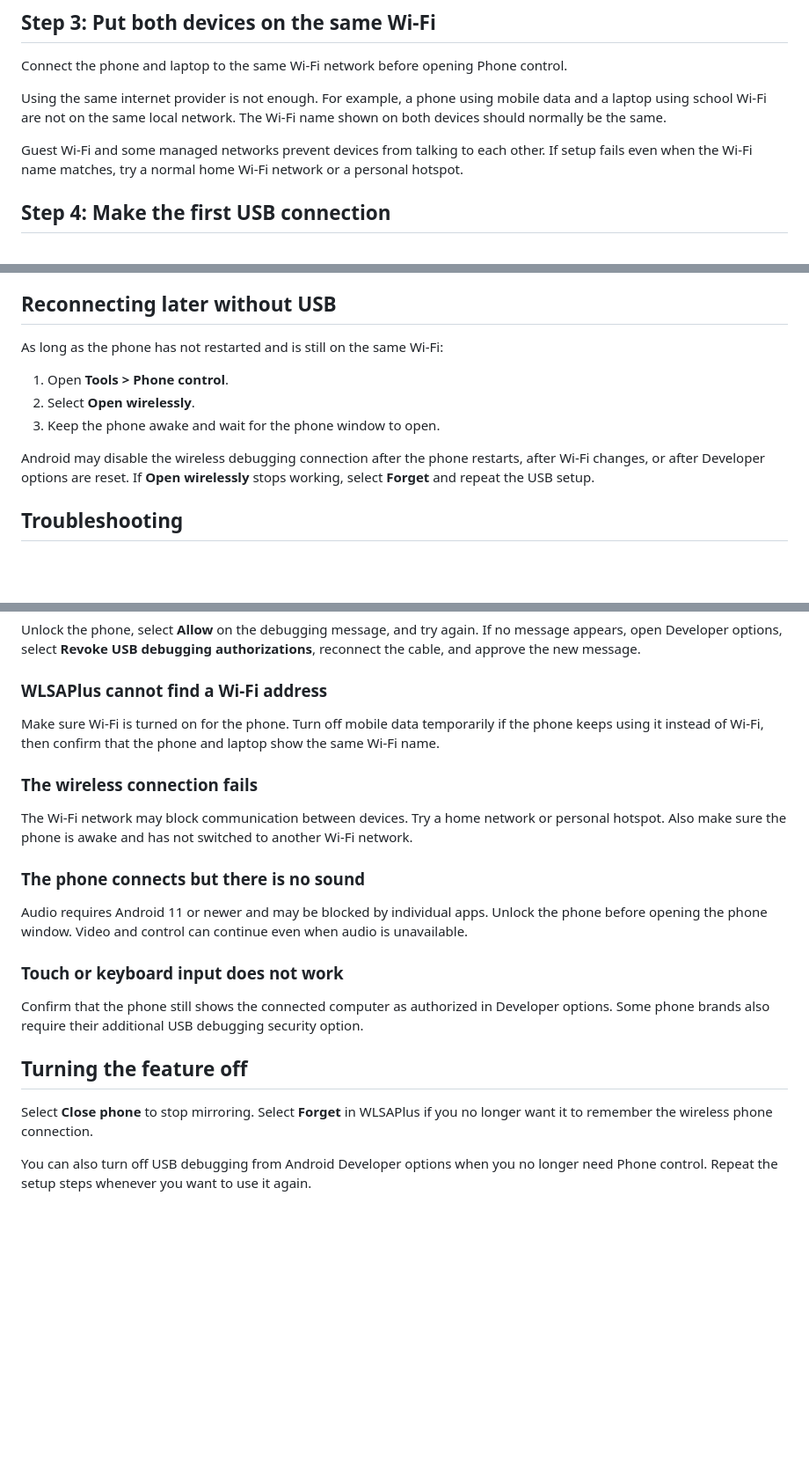
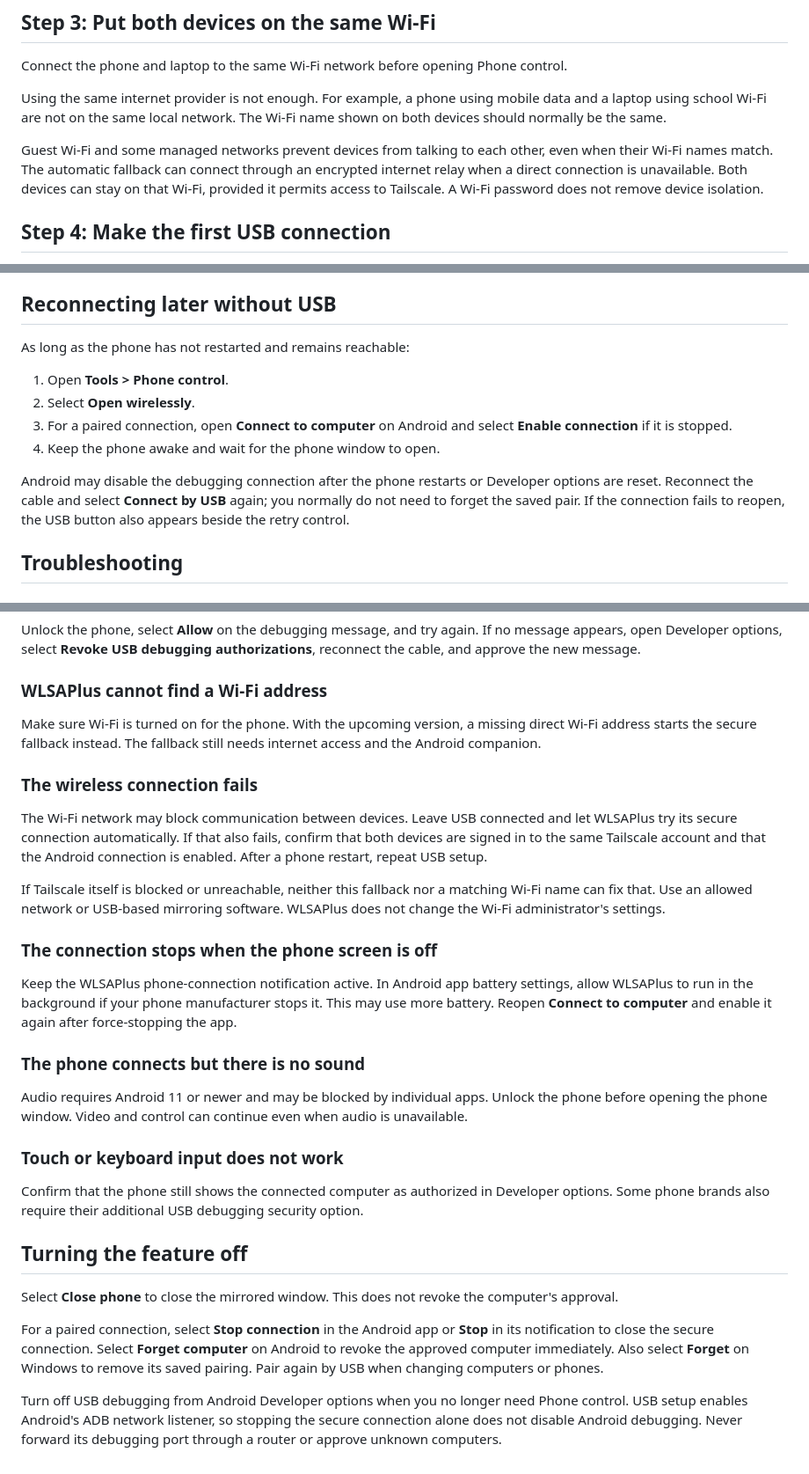
Before and after one commit to DDguan2010/wlsaplus-frontpage, a Markdown page: content/blog/set-up-phone-control-on-windows.md, 3 parts joined by grey strips. Shown at 88% size. Rendered like a GitHub page; blank space fills up the shorter version.

```diff
--- a/content/blog/set-up-phone-control-on-windows.md
+++ b/content/blog/set-up-phone-control-on-windows.md
@@ -57,7 +62,7 @@ Connect the phone and laptop to the same Wi-Fi network before opening Phone cont
 
 Using the same internet provider is not enough. For example, a phone using mobile data and a laptop using school Wi-Fi are not on the same local network. The Wi-Fi name shown on both devices should normally be the same.
 
-Guest Wi-Fi and some managed networks prevent devices from talking to each other. If setup fails even when the Wi-Fi name matches, try a normal home Wi-Fi network or a personal hotspot.
+Guest Wi-Fi and some managed networks prevent devices from talking to each other, even when their Wi-Fi names match. The automatic fallback can connect through an encrypted internet relay when a direct connection is unavailable. Both devices can stay on that Wi-Fi, provided it permits access to Tailscale. A Wi-Fi password does not remove device isolation.
 
 ## Step 4: Make the first USB connection
 
@@ -97,13 +121,14 @@ If **Turn off the phone display** was enabled, the real phone screen stays black
 
 ## Reconnecting later without USB
 
-As long as the phone has not restarted and is still on the same Wi-Fi:
+As long as the phone has not restarted and remains reachable:
 
 1. Open **Tools > Phone control**.
 2. Select **Open wirelessly**.
-3. Keep the phone awake and wait for the phone window to open.
+3. For a paired connection, open **Connect to computer** on Android and select **Enable connection** if it is stopped.
+4. Keep the phone awake and wait for the phone window to open.
 
-Android may disable the wireless debugging connection after the phone restarts, after Wi-Fi changes, or after Developer options are reset. If **Open wirelessly** stops working, select **Forget** and repeat the USB setup.
+Android may disable the debugging connection after the phone restarts or Developer options are reset. Reconnect the cable and select **Connect by USB** again; you normally do not need to forget the saved pair. If the connection fails to reopen, the USB button also appears beside the retry control.
 
 ## Troubleshooting
 
@@ -121,11 +146,17 @@ Unlock the phone, select **Allow** on the debugging message, and try again. If n
 
 ### WLSAPlus cannot find a Wi-Fi address
 
-Make sure Wi-Fi is turned on for the phone. Turn off mobile data temporarily if the phone keeps using it instead of Wi-Fi, then confirm that the phone and laptop show the same Wi-Fi name.
+Make sure Wi-Fi is turned on for the phone. With the upcoming version, a missing direct Wi-Fi address starts the secure fallback instead. The fallback still needs internet access and the Android companion.
 
 ### The wireless connection fails
 
-The Wi-Fi network may block communication between devices. Try a home network or personal hotspot. Also make sure the phone is awake and has not switched to another Wi-Fi network.
+The Wi-Fi network may block communication between devices. Leave USB connected and let WLSAPlus try its secure connection automatically. If that also fails, confirm that both devices are signed in to the same Tailscale account and that the Android connection is enabled. After a phone restart, repeat USB setup.
+
+If Tailscale itself is blocked or unreachable, neither this fallback nor a matching Wi-Fi name can fix that. Use an allowed network or USB-based mirroring software. WLSAPlus does not change the Wi-Fi administrator's settings.
+
+### The connection stops when the phone screen is off
+
+Keep the WLSAPlus phone-connection notification active. In Android app battery settings, allow WLSAPlus to run in the background if your phone manufacturer stops it. This may use more battery. Reopen **Connect to computer** and enable it again after force-stopping the app.
 
 ### The phone connects but there is no sound
 
@@ -137,6 +168,8 @@ Confirm that the phone still shows the connected computer as authorized in Devel
 
 ## Turning the feature off
 
-Select **Close phone** to stop mirroring. Select **Forget** in WLSAPlus if you no longer want it to remember the wireless phone connection.
+Select **Close phone** to close the mirrored window. This does not revoke the computer's approval.
 
-You can also turn off USB debugging from Android Developer options when you no longer need Phone control. Repeat the setup steps whenever you want to use it again.
+For a paired connection, select **Stop connection** in the Android app or **Stop** in its notification to close the secure connection. Select **Forget computer** on Android to revoke the approved computer immediately. Also select **Forget** on Windows to remove its saved pairing. Pair again by USB when changing computers or phones.
+
+Turn off USB debugging from Android Developer options when you no longer need Phone control. USB setup enables Android's ADB network listener, so stopping the secure connection alone does not disable Android debugging. Never forward its debugging port through a router or approve unknown computers.
```
Also changed, not shown: other parts of content/blog/set-up-phone-control-on-windows.md (+29 -5 lines).
